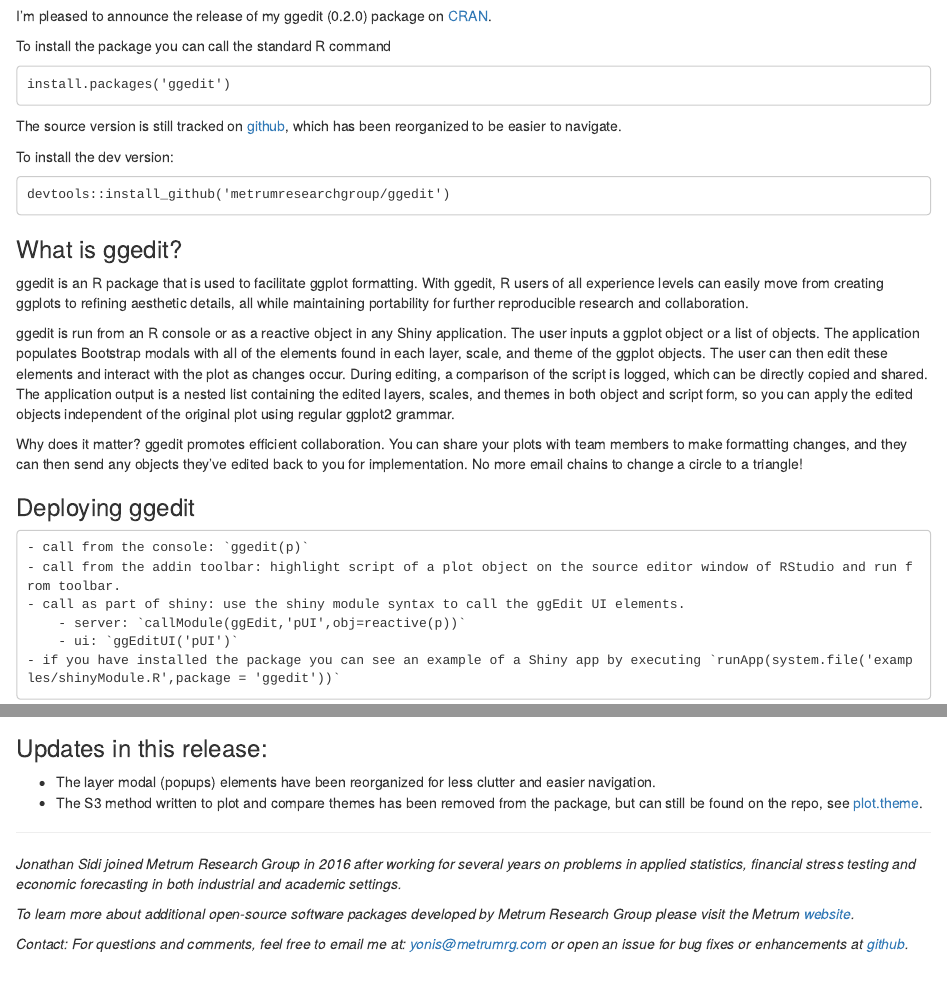
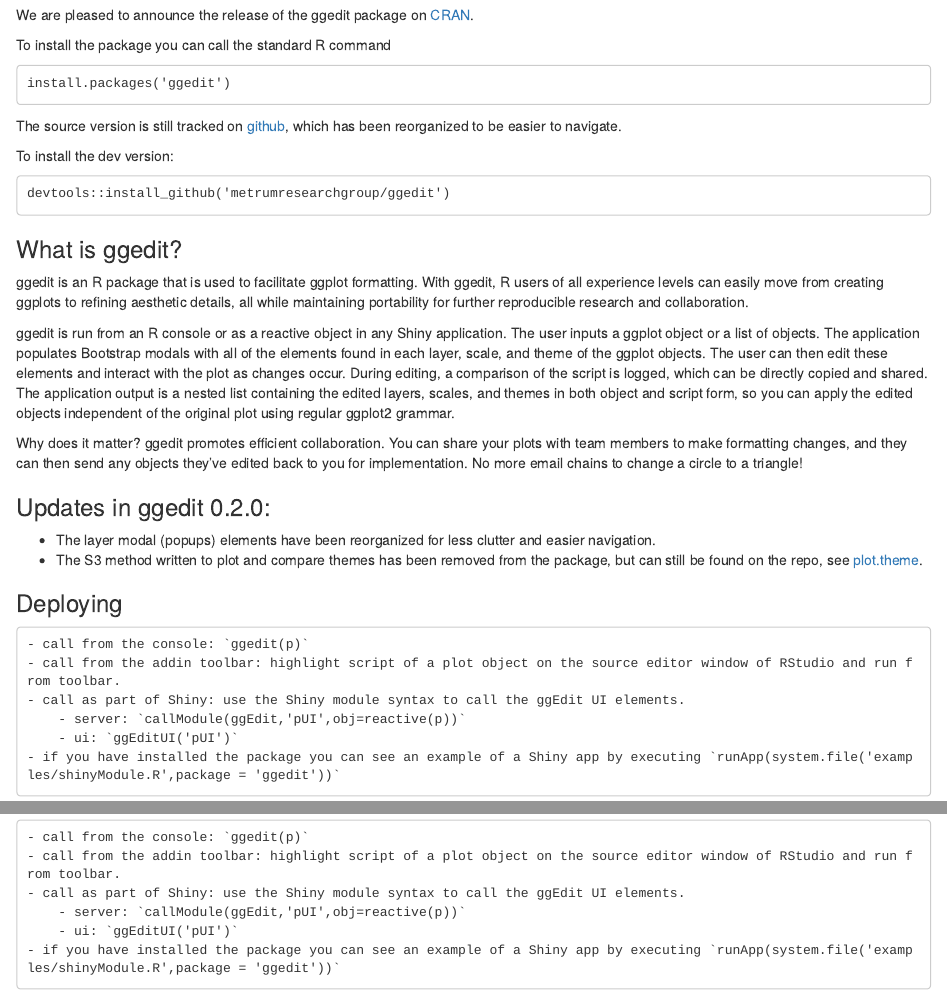
Before and after one commit to yonicd/ggedit, an R Markdown document (Miscellaneous/BlogPosts/Four/CranPost.Rmd): the page in a window 1100 px wide, from 240 px down before the commit and from 90 px down after it, so that both start at the same text, and a second part further down, joined at a grey line. Rendered offline with R 4.5, knitr and Pandoc, with nearby package versions.

Commit message:
update intropic

```diff
--- a/Miscellaneous/BlogPosts/Four/CranPost.Rmd
+++ b/Miscellaneous/BlogPosts/Four/CranPost.Rmd
@@ -1,10 +1,12 @@
-#ggedit 0.2.0 is now on CRAN
+# ggedit 0.2.0 is now on CRAN
 
 <a href="https://github.com/yonicd/" target="_blank">Jonathan Sidi</a>, <a href="http://metrumrg.com/opensourcetools.html" target="_blank">Metrum Research Group</a>
 
-<img src="http://img.youtube.com/vi/pJ1kbd_OVwg/0.jpg" width="300" height="225" style="width: 300px; height: 175px;">
+<!---
+<img src="https://raw.githubusercontent.com/metrumresearchgroup/ggedit/master/Miscellaneous/BlogPosts/Four/introPic.png" width="400" height="225" style="width: 400px; height: 225px;">
+--->
 
-I’m pleased to announce the release of my ggedit (0.2.0) package on [CRAN](https://cran.r-project.org/web/packages/ggedit/index.html).
+We are pleased to announce the release of the ggedit package on [CRAN](https://cran.r-project.org/web/packages/ggedit/index.html).
 
 To install the package you can call the standard R command
 
@@ -27,11 +29,16 @@
 
 Why does it matter? ggedit promotes efficient collaboration. You can share your plots with team members to make formatting changes, and they can then send any objects they’ve edited back to you for implementation. No more email chains to change a circle to a triangle!
 
-### Deploying ggedit
+### Updates in ggedit 0.2.0:
+
+  - The layer modal (popups) elements have been reorganized for less clutter and easier navigation.
+  - The S3 method written to plot and compare themes has been removed from the package, but can still be found on the repo, see [plot.theme](https://github.com/metrumresearchgroup/ggedit/blob/master/Miscellaneous/Utilities/plot.theme.R).
+
+### Deploying
 
     - call from the console: `ggedit(p)`
     - call from the addin toolbar: highlight script of a plot object on the source editor window of RStudio and run from toolbar.
-    - call as part of shiny: use the shiny module syntax to call the ggEdit UI elements.
+    - call as part of Shiny: use the Shiny module syntax to call the ggEdit UI elements.
         - server: `callModule(ggEdit,'pUI',obj=reactive(p))`
         - ui: `ggEditUI('pUI')`
     - if you have installed the package you can see an example of a Shiny app by executing `runApp(system.file('examples/shinyModule.R',package = 'ggedit'))`
@@ -67,12 +74,6 @@
 
 <p><a href="https://www.youtube.com/embed/pJ1kbd_OVwg"><img src="http://img.youtube.com/vi/pJ1kbd_OVwg/0.jpg?image_play_button_size=2x&amp;image_crop_resized=960x540&amp;image_play_button=1&amp;image_play_button_color=71aadbe0" width="400" height="225" style="width: 400px; height: 225px;"></a></p>
 
-
-### Updates in this release:
-
-  - The layer modal (popups) elements have been reorganized for less clutter and easier navigation.
-  - The S3 method written to plot and compare themes has been removed from the package, but can still be found on the repo, see [plot.theme](https://github.com/metrumresearchgroup/ggedit/blob/master/Miscellaneous/Utilities/plot.theme.R).
-
 <hr>
 <em>
 Jonathan Sidi joined Metrum Research Group in 2016 after working for several years on problems in applied statistics, financial stress testing and economic forecasting in both industrial and academic settings.
```
Also changed, not shown: Miscellaneous/BlogPosts/Four/introPic.jpg (deleted), Miscellaneous/BlogPosts/Four/introPic.png (added), 2 other files.
